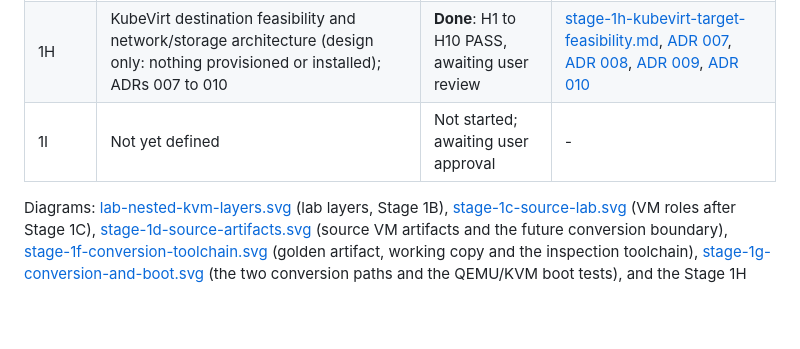
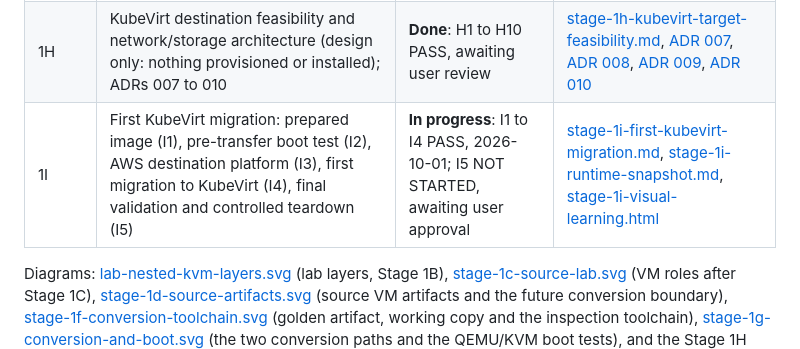
Before and after one commit to kirandevraaj/kubevirt-vm-migration-platform, a Markdown page: docs/stage-1/README.md, the part around the change. GitHub-like rendering; blank space fills up the shorter version.

Commit message:
docs: update stage-1 readme with stage-1i status and visual link
Co-authored-by: Cursor <cursoragent@cursor.com>

```diff
--- a/docs/stage-1/README.md
+++ b/docs/stage-1/README.md
@@ -18,7 +18,7 @@ Background: [Stage 0 README](../stage-0/README.md), [Stage 0 feasibility](../sta
 | 1F | Dedicated conversion host `conversion-host-01` with qemu-img, libguestfs and virt-v2v; hash-verified working copy of the acquired disk; read-only inspection (no conversion) | **Complete (PASS)**, 2026-09-27 | [stage-1f-conversion-host.md](stage-1f-conversion-host.md) |
 | 1G | Controlled conversion experiments (qemu-img and virt-v2v) on disposable working data, QEMU/KVM boot validation with UEFI and virtio, minimal network remediation on a disposable copy; ADR 006 | **Complete (PASS)**, 2026-09-28 | [stage-1g-controlled-conversion.md](stage-1g-controlled-conversion.md), [ADR 006](../adr/006-dedicated-conversion-host.md) |
 | 1H | KubeVirt destination feasibility and network/storage architecture (design only: nothing provisioned or installed); ADRs 007 to 010 | **Done**: H1 to H10 PASS, awaiting user review | [stage-1h-kubevirt-target-feasibility.md](stage-1h-kubevirt-target-feasibility.md), [ADR 007](../adr/007-kubevirt-target-platform.md), [ADR 008](../adr/008-kubevirt-network-model.md), [ADR 009](../adr/009-kubevirt-storage-model.md), [ADR 010](../adr/010-migration-network-remediation.md) |
-| 1I | Not yet defined | Not started; awaiting user approval | - |
+| 1I | First KubeVirt migration: prepared image (I1), pre-transfer boot test (I2), AWS destination platform (I3), first migration to KubeVirt (I4), final validation and controlled teardown (I5) | **In progress**: I1 to I4 PASS, 2026-10-01; I5 NOT STARTED, awaiting user approval | [stage-1i-first-kubevirt-migration.md](stage-1i-first-kubevirt-migration.md), [stage-1i-runtime-snapshot.md](stage-1i-runtime-snapshot.md), [stage-1i-visual-learning.html](stage-1i-visual-learning.html) |
 
 Diagrams: [lab-nested-kvm-layers.svg](../diagrams/lab-nested-kvm-layers.svg) (lab layers, Stage 1B), [stage-1c-source-lab.svg](../diagrams/stage-1c-source-lab.svg) (VM roles after Stage 1C), [stage-1d-source-artifacts.svg](../diagrams/stage-1d-source-artifacts.svg) (source VM artifacts and the future conversion boundary), [stage-1f-conversion-toolchain.svg](../diagrams/stage-1f-conversion-toolchain.svg) (golden artifact, working copy and the inspection toolchain), [stage-1g-conversion-and-boot.svg](../diagrams/stage-1g-conversion-and-boot.svg) (the two conversion paths and the QEMU/KVM boot tests), and the Stage 1H designs [stage-1h-target-platform.svg](../diagrams/stage-1h-target-platform.svg) (chosen KubeVirt target), [stage-1h-migration-data-path.svg](../diagrams/stage-1h-migration-data-path.svg) (VMDK to running VM) and [stage-1h-network-model.svg](../diagrams/stage-1h-network-model.svg) (masquerade network path and IP continuity).
 
```
